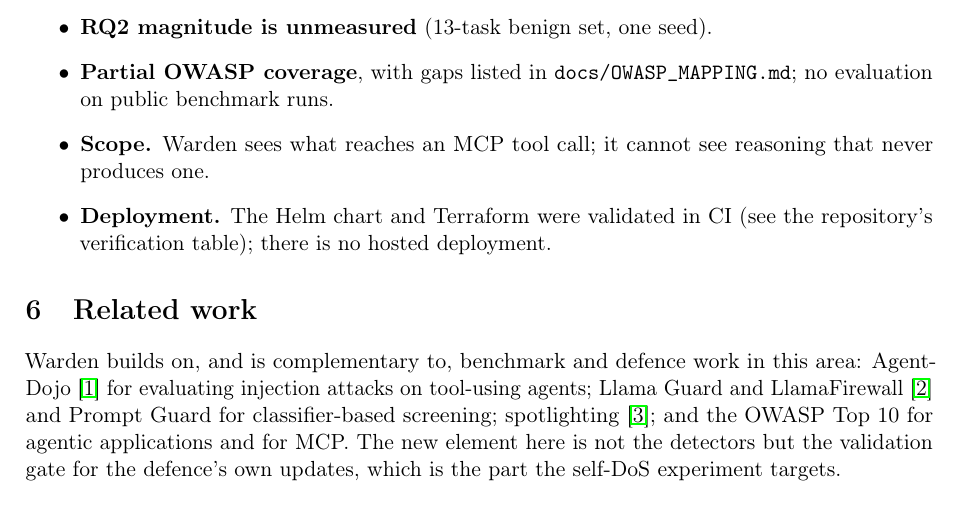
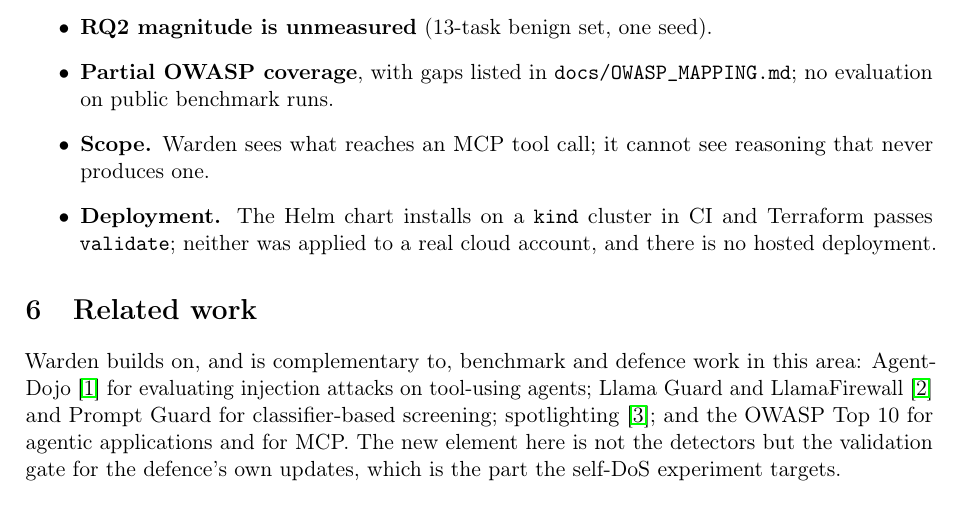
Before and after one commit to aaronsunny007/Warden, a LaTeX paper (report/main.tex): part of page 5 of 5, cut so that both start at the same text. Compiled offline with pdfLaTeX.

Commit message:
docs: record the passing kind install and Terraform validate in README, chart README, report
Co-Authored-By: Claude Sonnet 5.5 <noreply@anthropic.com>
Claude-Session: https://claude.ai/code/session_01495NL5t5Jwep9fG5hdv6fq

```diff
--- a/report/main.tex
+++ b/report/main.tex
@@ -206,7 +206,7 @@ from the attacker running out of new mutations.
   \item \textbf{RQ2 magnitude is unmeasured} (13-task benign set, one seed).
   \item \textbf{Partial OWASP coverage}, with gaps listed in \texttt{docs/OWASP\_MAPPING.md}; no evaluation on public benchmark runs.
   \item \textbf{Scope.} Warden sees what reaches an MCP tool call; it cannot see reasoning that never produces one.
-  \item \textbf{Deployment.} The Helm chart and Terraform were validated in CI (see the repository's verification table); there is no hosted deployment.
+  \item \textbf{Deployment.} The Helm chart installs on a \texttt{kind} cluster in CI and Terraform passes \texttt{validate}; neither was applied to a real cloud account, and there is no hosted deployment.
 \end{itemize}
 
 \section{Related work}
```
Also changed, not shown: CHANGELOG.md, README.md, infra/helm/README.md.
